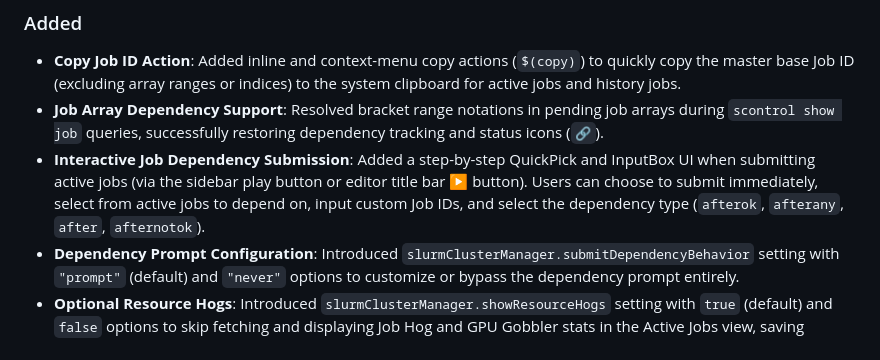
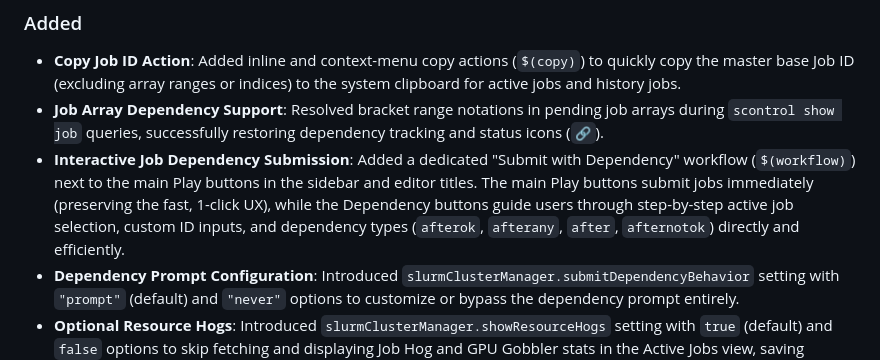
Before and after one commit to dhimitriosduka1/sCode, a Markdown page: CHANGELOG.md, the part around the change. Drawn GitHub-style.

Commit message:
docs: correct Interactive Job Dependency Submission description in CHANGELOG

```diff
--- a/CHANGELOG.md
+++ b/CHANGELOG.md
@@ -7,7 +7,7 @@ All notable changes to the SLURM Cluster Manager extension will be documented in
 ### Added
 - **Copy Job ID Action**: Added inline and context-menu copy actions (`$(copy)`) to quickly copy the master base Job ID (excluding array ranges or indices) to the system clipboard for active jobs and history jobs.
 - **Job Array Dependency Support**: Resolved bracket range notations in pending job arrays during `scontrol show job` queries, successfully restoring dependency tracking and status icons (`🔗`).
-- **Interactive Job Dependency Submission**: Added a step-by-step QuickPick and InputBox UI when submitting active jobs (via the sidebar play button or editor title bar ▶ button). Users can choose to submit immediately, select from active jobs to depend on, input custom Job IDs, and select the dependency type (`afterok`, `afterany`, `after`, `afternotok`).
+- **Interactive Job Dependency Submission**: Added a dedicated "Submit with Dependency" workflow (`$(workflow)`) next to the main Play buttons in the sidebar and editor titles. The main Play buttons submit jobs immediately (preserving the fast, 1-click UX), while the Dependency buttons guide users through step-by-step active job selection, custom ID inputs, and dependency types (`afterok`, `afterany`, `after`, `afternotok`) directly and efficiently.
 - **Dependency Prompt Configuration**: Introduced `slurmClusterManager.submitDependencyBehavior` setting with `"prompt"` (default) and `"never"` options to customize or bypass the dependency prompt entirely.
 - **Optional Resource Hogs**: Introduced `slurmClusterManager.showResourceHogs` setting with `true` (default) and `false` options to skip fetching and displaying Job Hog and GPU Gobbler stats in the Active Jobs view, saving compute/network resources on every refresh.
 
```
